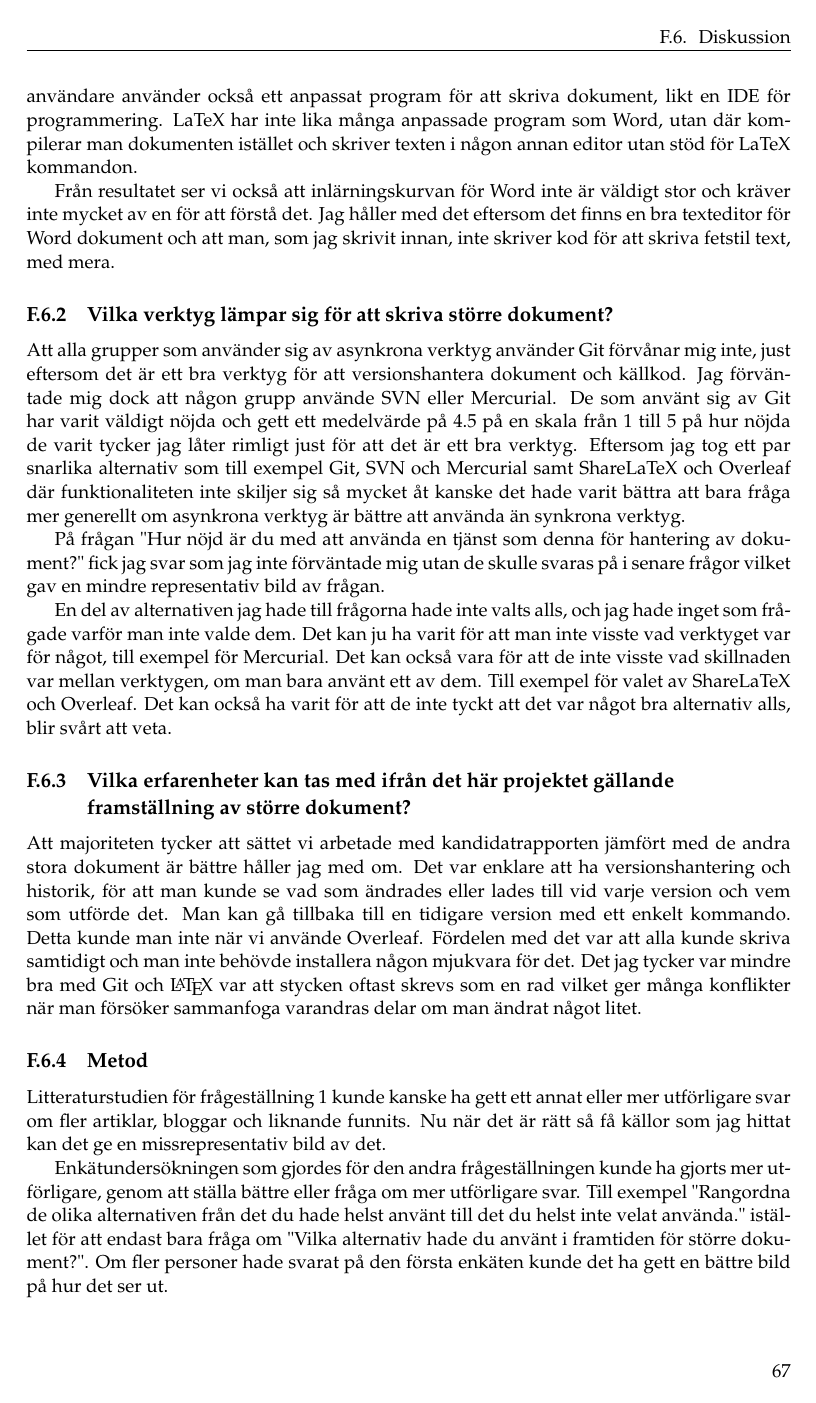
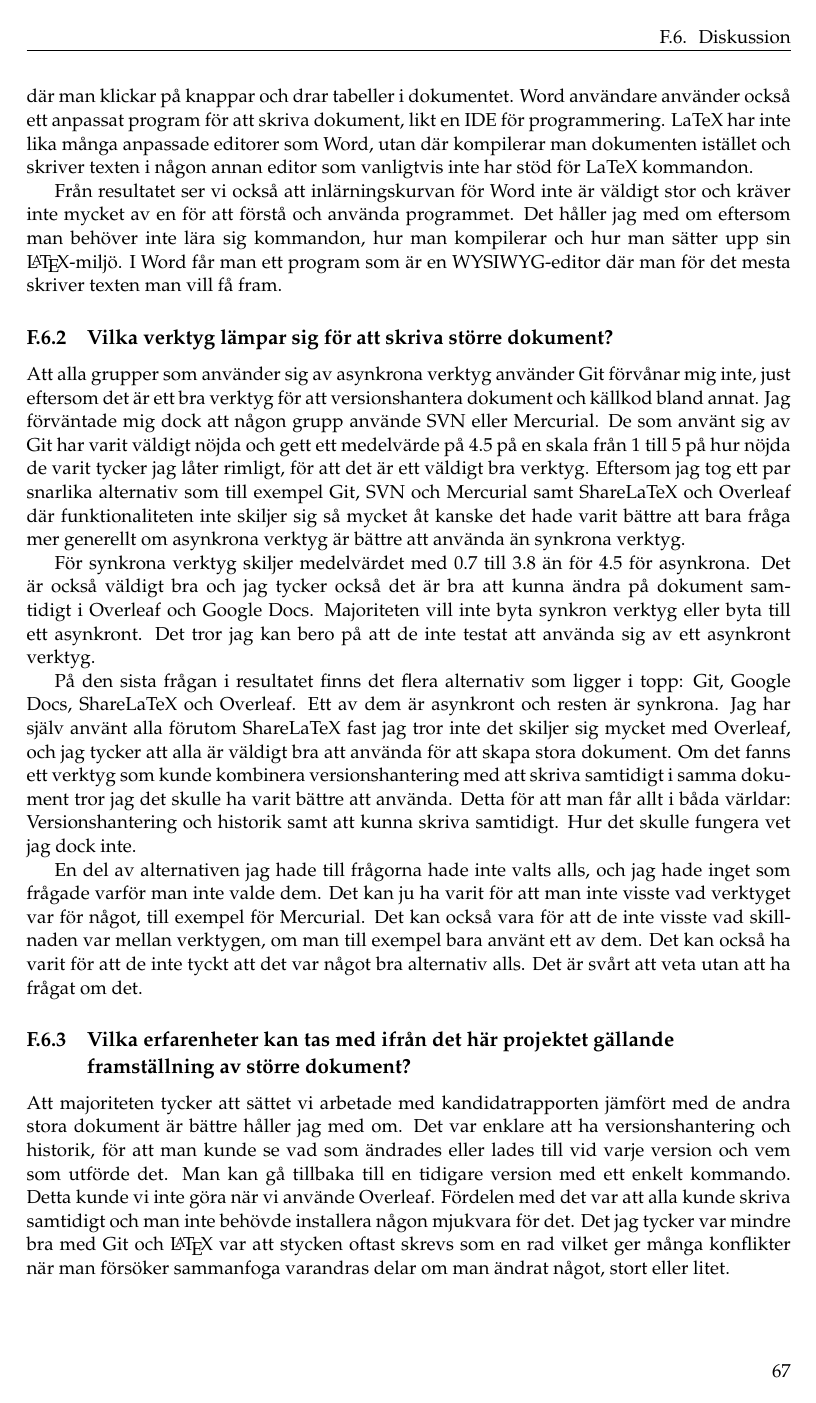
Before and after one commit to PUM-9/kandidatrapport, a LaTeX thesis (student_thesis.tex, which reads tuhkala-report.tex): page 79 of 97. Compiled offline with pdfLaTeX.

Commit message:
Merge indiv part of report

```diff
--- a/tuhkala-report.tex
+++ b/tuhkala-report.tex
@@ -190,21 +190,23 @@ Nedan kommer min diskussion om resultaten jag fått. De är indelade efter fråg
 
 \subsection{Vilka fördelar och nackdelar finns det med att använda \latex eller Word när man skriver dokument?}
-Att LaTeX användare var långsammare att skriva än Word användare tycker jag inte är jättemärkligt, eftersom att de som använder LaTeX skriver mer än de som skriver Word. Detta för att LaTeX användarna måste skriva kommandon för att åstadkomma en viss sak. Word användare behöver bara klicka på en knapp för de flesta funktioner och det är klart. Word användare använder också ett anpassat program för att skriva dokument, likt en IDE för programmering. LaTeX har inte lika många anpassade program som Word, utan där kompilerar man dokumenten istället och skriver texten i någon annan editor utan stöd för LaTeX kommandon.
+Att LaTeX användare var långsammare att skriva än Word användare tycker jag inte är jättemärkligt, eftersom att de som använder LaTeX skriver mer än de som skriver Word. Detta för att LaTeX användarna måste skriva kommandon för att åstadkomma en viss sak medan Word användare behöver bara använda sig av WYSIWYG-editor som finns inbyggd i Word där man klickar på knappar och drar tabeller i dokumentet. Word användare använder också ett anpassat program för att skriva dokument, likt en IDE för programmering. LaTeX har inte lika många anpassade editorer som Word, utan där kompilerar man dokumenten istället och skriver texten i någon annan editor som vanligtvis inte har stöd för LaTeX kommandon.
 
-Från resultatet ser vi också att inlärningskurvan för Word inte är väldigt stor och kräver inte mycket av en för att förstå det. Jag håller med det eftersom det finns en bra texteditor för Word dokument och att man, som jag skrivit innan, inte skriver kod för att skriva fetstil text, med mera.
+Från resultatet ser vi också att inlärningskurvan för Word inte är väldigt stor och kräver inte mycket av en för att förstå och använda programmet. Det håller jag med om eftersom man behöver inte lära sig kommandon, hur man kompilerar och hur man sätter upp sin \latex-miljö. I Word får man ett program som är en WYSIWYG-editor där man för det mesta skriver texten man vill få fram.
 
 \subsection{Vilka verktyg lämpar sig för att skriva större dokument?}
-Att alla grupper som använder sig av asynkrona verktyg använder Git förvånar mig inte, just eftersom det är ett bra verktyg för att versionshantera dokument och källkod. Jag förväntade mig dock att någon grupp använde SVN eller Mercurial. De som använt sig av Git har varit väldigt nöjda och gett ett medelvärde på 4.5 på en skala från 1 till 5 på hur nöjda de varit tycker jag låter rimligt just för att det är ett bra verktyg. Eftersom jag tog ett par snarlika alternativ som till exempel Git, SVN och Mercurial samt ShareLaTeX och Overleaf där funktionaliteten inte skiljer sig så mycket åt kanske det hade varit bättra att bara fråga mer generellt om asynkrona verktyg är bättre att använda än synkrona verktyg.
+Att alla grupper som använder sig av asynkrona verktyg använder Git förvånar mig inte, just eftersom det är ett bra verktyg för att versionshantera dokument och källkod bland annat. Jag förväntade mig dock att någon grupp använde SVN eller Mercurial. De som använt sig av Git har varit väldigt nöjda och gett ett medelvärde på 4.5 på en skala från 1 till 5 på hur nöjda de varit tycker jag låter rimligt, för att det är ett väldigt bra verktyg. Eftersom jag tog ett par snarlika alternativ som till exempel Git, SVN och Mercurial samt ShareLaTeX och Overleaf där funktionaliteten inte skiljer sig så mycket åt kanske det hade varit bättre att bara fråga mer generellt om asynkrona verktyg är bättre att använda än synkrona verktyg.
 
-På frågan "Hur nöjd är du med att använda en tjänst som denna för hantering av dokument?" fick jag svar som jag inte förväntade mig utan de skulle svaras på i senare frågor vilket gav en mindre representativ bild av frågan.
+För synkrona verktyg skiljer medelvärdet med 0.7 till 3.8 än för 4.5 för asynkrona. Det är också väldigt bra och jag tycker också det är bra att kunna ändra på dokument samtidigt i Overleaf och Google Docs. Majoriteten vill inte byta synkron verktyg eller byta till ett asynkront. Det tror jag kan bero på att de inte testat att använda sig av ett asynkront verktyg.
 
-En del av alternativen jag hade till frågorna hade inte valts alls, och jag hade inget som frågade varför man inte valde dem. Det kan ju ha varit för att man inte visste vad verktyget var för något, till exempel för Mercurial. Det kan också vara för att de inte visste vad skillnaden var mellan verktygen, om man bara använt ett av dem. Till exempel för valet av ShareLaTeX och Overleaf. Det kan också ha varit för att de inte tyckt att det var något bra alternativ alls, blir svårt att veta.
+På den sista frågan i resultatet finns det flera alternativ som ligger i topp: Git, Google Docs, ShareLaTeX och Overleaf. Ett av dem är asynkront och resten är synkrona. Jag har själv använt alla förutom ShareLaTeX fast jag tror inte det skiljer sig mycket med Overleaf, och jag tycker att alla är väldigt bra att använda för att skapa stora dokument. Om det fanns ett verktyg som kunde kombinera versionshantering med att skriva samtidigt i samma dokument tror jag det skulle ha varit bättre att använda. Detta för att man får allt i båda världar: Versionshantering och historik samt att kunna skriva samtidigt. Hur det skulle fungera vet jag dock inte.
+
+En del av alternativen jag hade till frågorna hade inte valts alls, och jag hade inget som frågade varför man inte valde dem. Det kan ju ha varit för att man inte visste vad verktyget var för något, till exempel för Mercurial. Det kan också vara för att de inte visste vad skillnaden var mellan verktygen, om man till exempel bara använt ett av dem. Det kan också ha varit för att de inte tyckt att det var något bra alternativ alls. Det är svårt att veta utan att ha frågat om det.
 
 \subsection{Vilka erfarenheter kan tas med ifrån det här projektet gällande framställning av större dokument?}
-Att majoriteten tycker att sättet vi arbetade med kandidatrapporten jämfört med de andra stora dokument är bättre håller jag med om. Det var enklare att ha versionshantering och historik, för att man kunde se vad som ändrades eller lades till vid varje version och vem som utförde det. Man kan gå tillbaka till en tidigare version med ett enkelt kommando. Detta kunde man inte när vi använde Overleaf. Fördelen med det var att alla kunde skriva samtidigt och man inte behövde installera någon mjukvara för det. Det jag tycker var mindre bra med Git och \latex var att stycken oftast skrevs som en rad vilket ger många konflikter när man försöker sammanfoga varandras delar om man ändrat något litet.
+Att majoriteten tycker att sättet vi arbetade med kandidatrapporten jämfört med de andra stora dokument är bättre håller jag med om. Det var enklare att ha versionshantering och historik, för att man kunde se vad som ändrades eller lades till vid varje version och vem som utförde det. Man kan gå tillbaka till en tidigare version med ett enkelt kommando. Detta kunde vi inte göra när vi använde Overleaf. Fördelen med det var att alla kunde skriva samtidigt och man inte behövde installera någon mjukvara för det. Det jag tycker var mindre bra med Git och \latex var att stycken oftast skrevs som en rad vilket ger många konflikter när man försöker sammanfoga varandras delar om man ändrat något, stort eller litet.
 
 \subsection{Metod}
-Litteraturstudien för frågeställning 1 kunde kanske ha gett ett annat eller mer utförligare svar om fler artiklar, bloggar och liknande funnits. Nu när det är rätt så få källor som jag hittat kan det ge en missrepresentativ bild av det.
+Litteraturstudien för frågeställning 1 kunde kanske ha gett ett annat eller mer utförligare svar om fler artiklar, bloggar och liknande hittats. Nu när det är rätt så få källor som jag hittat kan det ge en missrepresentativ bild av det.
 
-Enkätundersökningen som gjordes för den andra frågeställningen kunde ha gjorts mer utförligare, genom att ställa bättre eller fråga om mer utförligare svar. Till exempel "Rangordna de olika alternativen från det du hade helst använt till det du helst inte velat använda." istället för att endast bara fråga om "Vilka alternativ hade du använt i framtiden för större dokument?". Om fler personer hade svarat på den första enkäten kunde det ha gett en bättre bild på hur det ser ut.
+Enkätundersökningen som gjordes för den andra frågeställningen kunde ha gjorts mer utförligare, genom att ställa bättre frågor eller fråga om mer utförligare svar. Till exempel "Rangordna de olika alternativen från det du hade helst använt till det du helst inte velat använda." istället för att endast bara fråga om "Vilka alternativ hade du använt i framtiden för större dokument?". Om fler personer hade svarat på den första enkäten kunde det ha gett en bättre bild på hur det ser ut. Om man låtit deltagarna testat de olika verktygen innan enkäten hade det nog gett ett bättre resultat. Jag tror inte att de flesta som gjorde enkäten testat alla alternativ utan möjligtvis två stycken.
 
```
Also changed, not shown: tuhkala-report.tex (20 more changed lines).
